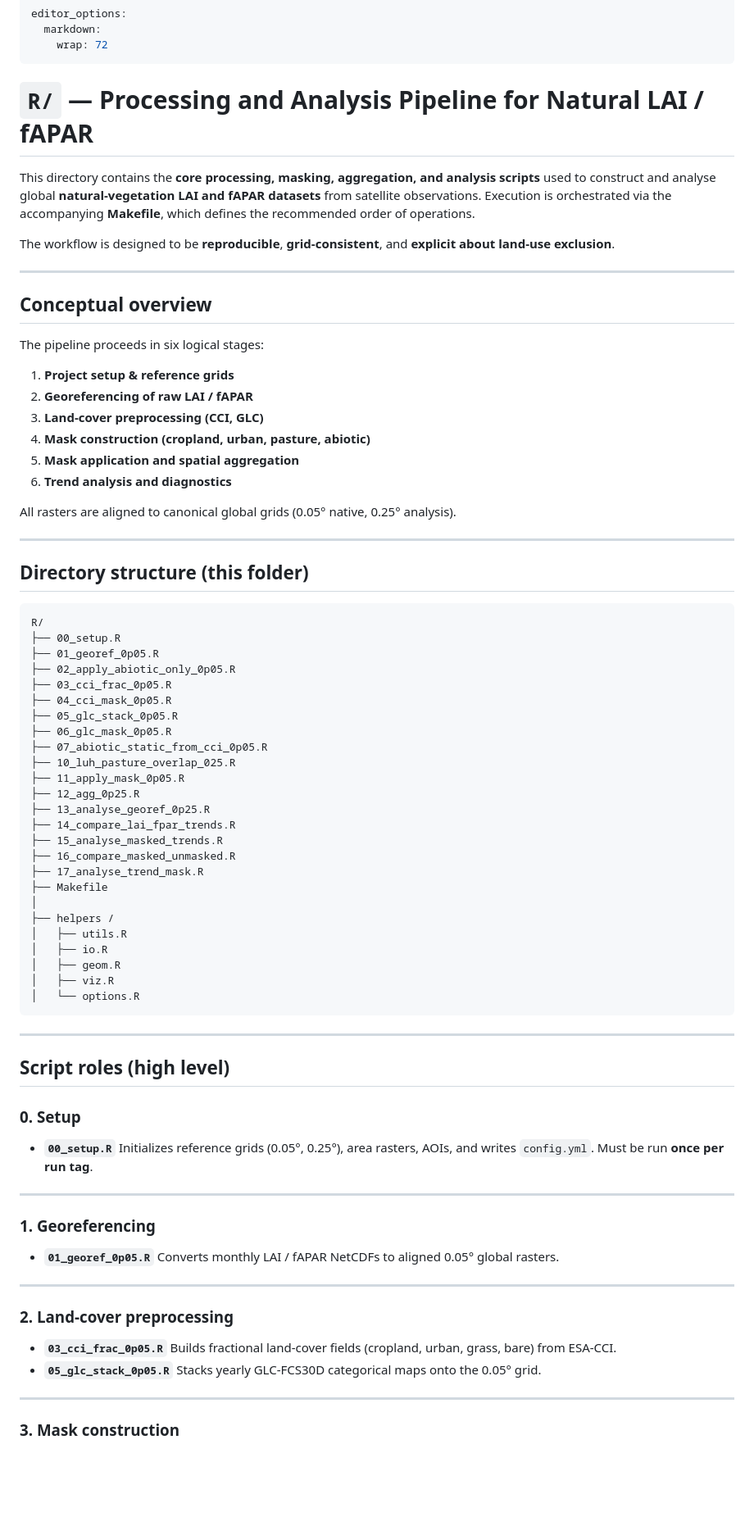
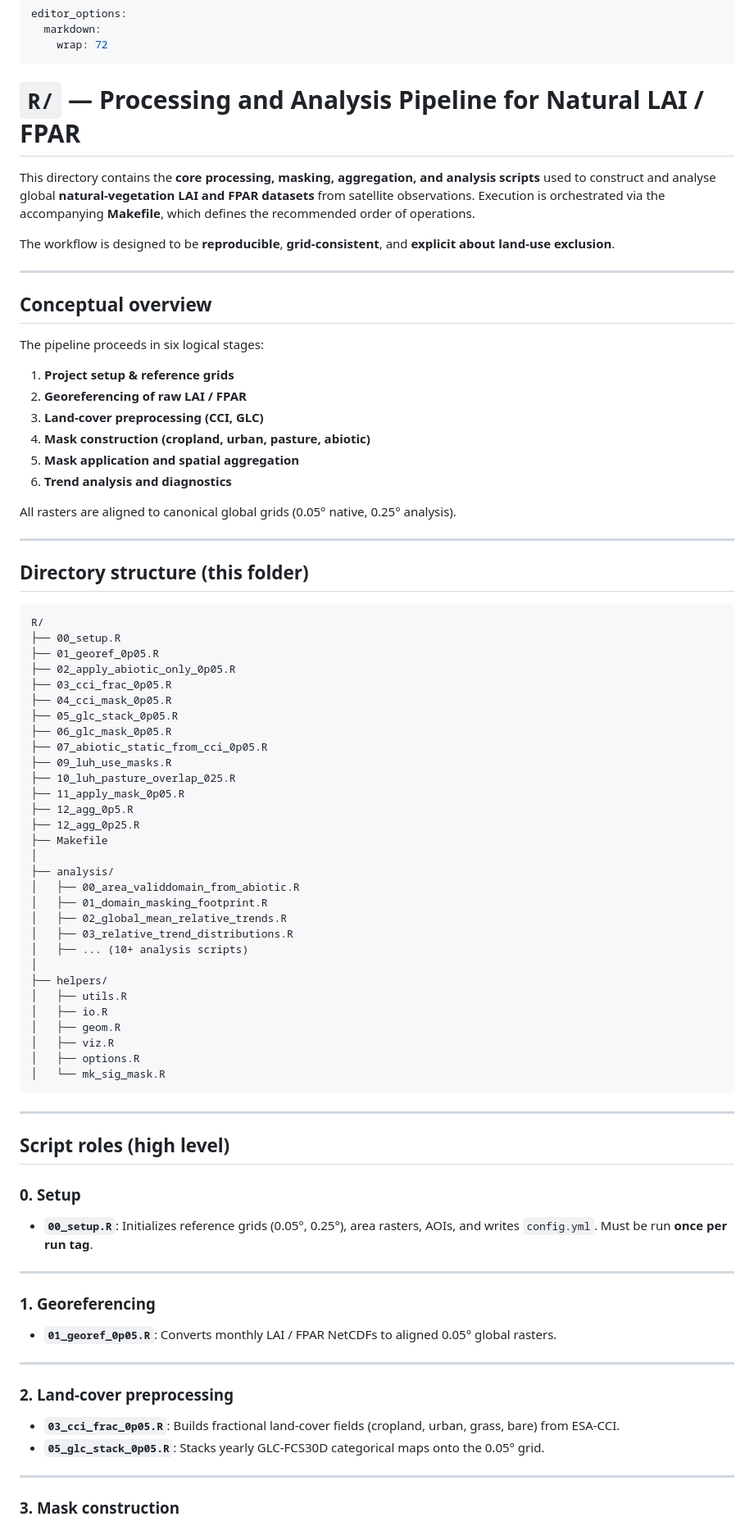
Before and after one commit to maloan/natural_LAI_FPAR, a Markdown page: R/README.md, the part around one of its changes. Shown at 82% size. Drawn GitHub-style; blank space fills up the shorter version.

````diff
--- a/R/README.md
+++ b/R/README.md
@@ -4,11 +4,11 @@ editor_options:
     wrap: 72
 ---
 
-# `R/` — Processing and Analysis Pipeline for Natural LAI / fAPAR
+# `R/` — Processing and Analysis Pipeline for Natural LAI / FPAR
 
 This directory contains the **core processing, masking, aggregation, and
 analysis scripts** used to construct and analyse global
-**natural-vegetation LAI and fAPAR datasets** from satellite
+**natural-vegetation LAI and FPAR datasets** from satellite
 observations. Execution is orchestrated via the accompanying
 **Makefile**, which defines the recommended order of operations.
 
@@ -21,12 +21,12 @@ and **explicit about land-use exclusion**.
 
 The pipeline proceeds in six logical stages:
 
-1.  **Project setup & reference grids**
-2.  **Georeferencing of raw LAI / fAPAR**
-3.  **Land-cover preprocessing (CCI, GLC)**
-4.  **Mask construction (cropland, urban, pasture, abiotic)**
-5.  **Mask application and spatial aggregation**
-6.  **Trend analysis and diagnostics**
+1. **Project setup & reference grids**
+2. **Georeferencing of raw LAI / FPAR**
+3. **Land-cover preprocessing (CCI, GLC)**
+4. **Mask construction (cropland, urban, pasture, abiotic)**
+5. **Mask application and spatial aggregation**
+6. **Trend analysis and diagnostics**
 
 All rasters are aligned to canonical global grids (0.05° native, 0.25°
 analysis).
@@ -45,22 +45,27 @@ R/
 ├── 05_glc_stack_0p05.R
 ├── 06_glc_mask_0p05.R
 ├── 07_abiotic_static_from_cci_0p05.R
+├── 09_luh_use_masks.R
 ├── 10_luh_pasture_overlap_025.R
 ├── 11_apply_mask_0p05.R
+├── 12_agg_0p5.R
 ├── 12_agg_0p25.R
-├── 13_analyse_georef_0p25.R
-├── 14_compare_lai_fpar_trends.R
-├── 15_analyse_masked_trends.R
-├── 16_compare_masked_unmasked.R
-├── 17_analyse_trend_mask.R
 ├── Makefile
 │
-├── helpers /
+├── analysis/
+│   ├── 00_area_validdomain_from_abiotic.R
+│   ├── 01_domain_masking_footprint.R
+│   ├── 02_global_mean_relative_trends.R
+│   ├── 03_relative_trend_distributions.R
+│   ├── ... (10+ analysis scripts)
+│
+├── helpers/
 │   ├── utils.R
 │   ├── io.R
 │   ├── geom.R
 │   ├── viz.R
-│   └── options.R
+│   ├── options.R
+│   └── mk_sig_mask.R
 ```
 
 ------------------------------------------------------------------------
@@ -69,25 +74,20 @@ R/
 
 ### 0. Setup
 
--   **`00_setup.R`** Initializes reference grids (0.05°, 0.25°), area
-    rasters, AOIs, and writes `config.yml`. Must be run **once per run
-    tag**.
+- **`00_setup.R`**: Initializes reference grids (0.05°, 0.25°), area rasters, AOIs, and writes `config.yml`. Must be run **once per run tag**.
 
 ------------------------------------------------------------------------
 
 ### 1. Georeferencing
 
--   **`01_georef_0p05.R`** Converts monthly LAI / fAPAR NetCDFs to
-    aligned 0.05° global rasters.
+- **`01_georef_0p05.R`**: Converts monthly LAI / FPAR NetCDFs to aligned 0.05° global rasters.
 
 ------------------------------------------------------------------------
 
 ### 2. Land-cover preprocessing
 
--   **`03_cci_frac_0p05.R`** Builds fractional land-cover fields
-    (cropland, urban, grass, bare) from ESA-CCI.
--   **`05_glc_stack_0p05.R`** Stacks yearly GLC-FCS30D categorical maps
-    onto the 0.05° grid.
+- **`03_cci_frac_0p05.R`**: Builds fractional land-cover fields (cropland, urban, grass, bare) from ESA-CCI.
+- **`05_glc_stack_0p05.R`**: Stacks yearly GLC-FCS30D categorical maps onto the 0.05° grid.
 
 ------------------------------------------------------------------------
 
````
Also changed, not shown: other parts of R/README.md (+19 -28 lines).
